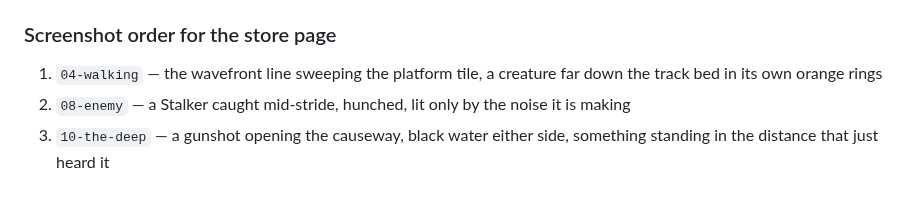
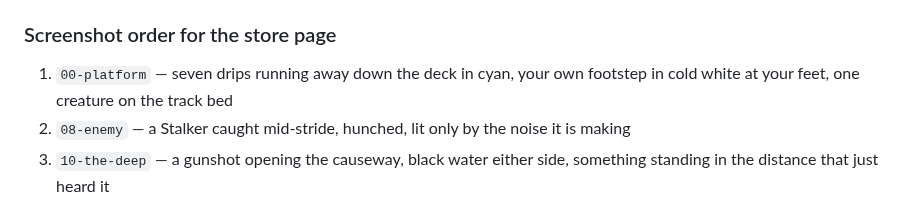
Before and after one commit to aliexpressgood585/reverb, a Markdown page: MARKETING.md, the part around the change. GitHub-like rendering.

```diff
--- a/MARKETING.md
+++ b/MARKETING.md
@@ -125,8 +125,8 @@ with one eye closed.
 
 ### Screenshot order for the store page
 
-1. `04-walking` — the wavefront line sweeping the platform tile, a creature far
-   down the track bed in its own orange rings
+1. `00-platform` — seven drips running away down the deck in cyan, your own
+   footstep in cold white at your feet, one creature on the track bed
 2. `08-enemy` — a Stalker caught mid-stride, hunched, lit only by the noise it
    is making
 3. `10-the-deep` — a gunshot opening the causeway, black water either side,
```
Also changed, not shown: README.md (+3 -3 lines), docs/screenshots/00-platform.png (added).
